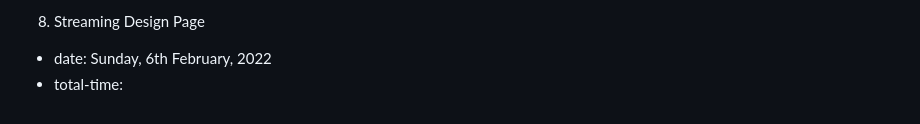
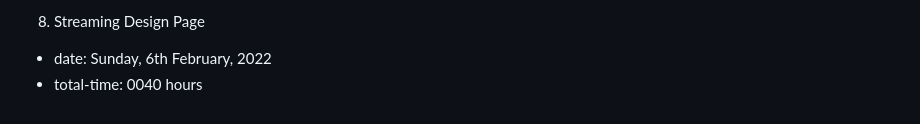
Before and after one commit to chawlajay/HTML-CSS-projects, a Markdown page: ten-websites-with-florin-pop/README.md, the part around the change. Rendered like a GitHub page.

```diff
--- a/ten-websites-with-florin-pop/README.md
+++ b/ten-websites-with-florin-pop/README.md
@@ -44,4 +44,4 @@
 
 8. Streaming Design Page
 - date: Sunday, 6th February, 2022
-- total-time:
+- total-time: 0040 hours
```
Also changed, not shown: ten-websites-with-florin-pop/images/page-stream.png (added), 1 other file.
